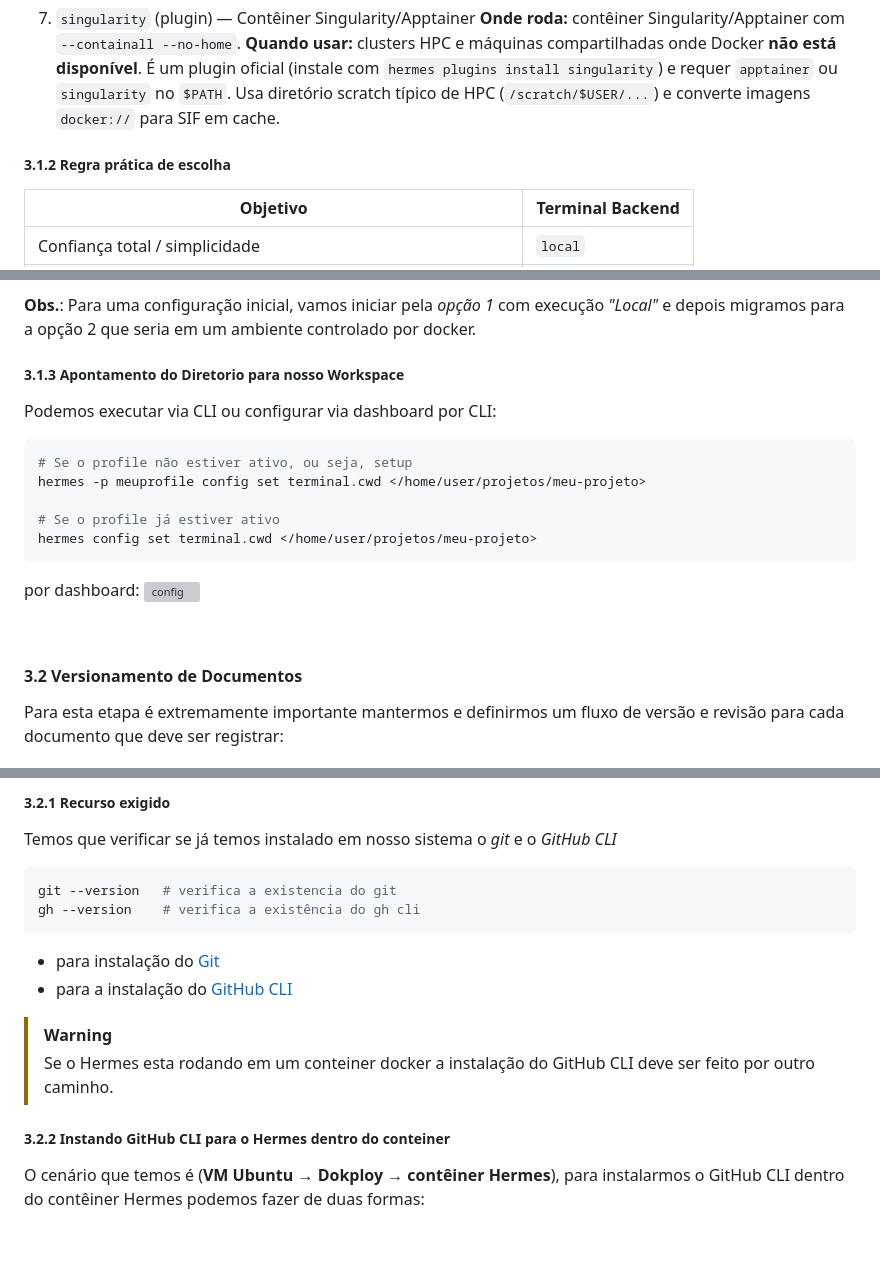
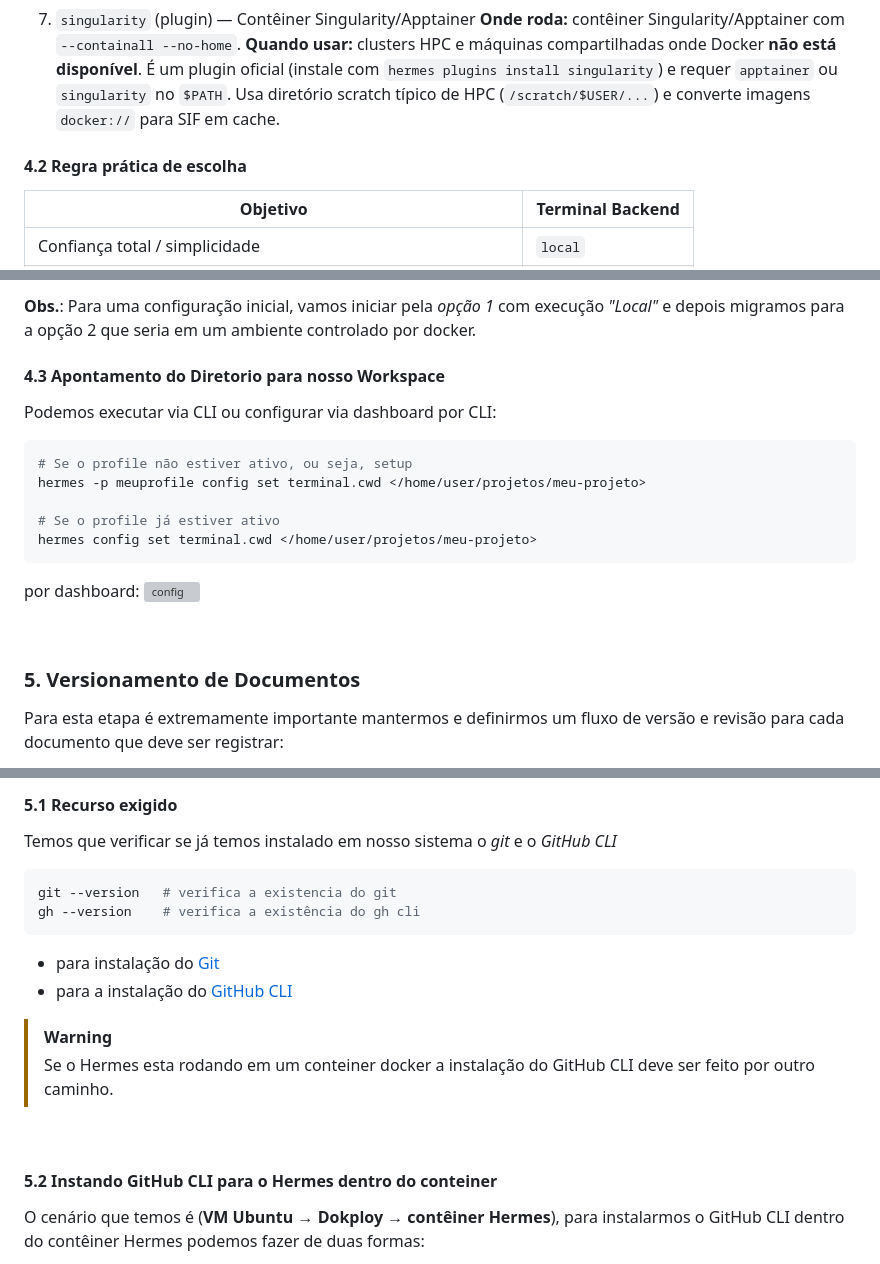
Before and after one commit to Cpharles/hermes_referenceDoc, a Markdown page: optimizing_profile_5.md, 3 parts joined by grey strips. Drawn GitHub-style; blank space fills up the shorter version; grey boxes are pictures that could not be loaded.

````diff
--- a/optimizing_profile_5.md
+++ b/optimizing_profile_5.md
@@ -117,7 +117,7 @@ Pelo Dashboard acesse:
 **Onde roda:** contêiner Singularity/Apptainer com `--containall --no-home`.
 **Quando usar:** clusters HPC e máquinas compartilhadas onde Docker **não está disponível**. É um plugin oficial (instale com `hermes plugins install singularity`) e requer `apptainer` ou `singularity` no `$PATH`. Usa diretório scratch típico de HPC (`/scratch/$USER/...`) e converte imagens `docker://` para SIF em cache.
 
-##### 3.1.2 Regra prática de escolha
+#### 4.2 Regra prática de escolha
 | Objetivo | Terminal Backend |
 |---|---|
 | Confiança total / simplicidade | `local` |
@@ -133,7 +133,7 @@ Pelo Dashboard acesse:
 
 **Obs.**: Para uma configuração inicial, vamos iniciar pela *opção 1* com execução *"Local"* e depois migramos para a opção 2 que seria em um ambiente controlado por docker.
 
-##### 3.1.3 Apontamento do Diretorio para nosso Workspace
+#### 4.3 Apontamento do Diretorio para nosso Workspace
 Podemos executar via CLI ou configurar via dashboard
 por CLI:
 
@@ -150,7 +150,7 @@ por dashboard:
 
 <br>
 
-#### 3.2 Versionamento de Documentos
+### 5. Versionamento de Documentos
 Para esta etapa é extremamente importante mantermos e definirmos um fluxo de versão e revisão para cada documento que deve ser registrar:
 
  - autor/revisor,
@@ -182,5 +183,5 @@ E para garantir este fluxo vamos adotar o seguinte critério inicial:
 
-##### 3.2.1 Recurso exigido
+#### 5.1 Recurso exigido
 Temos que verificar se já temos instalado em nosso sistema o *git* e o *GitHub CLI*
 
 ```bash
@@ -194,7 +195,9 @@ gh --version    # verifica a existência do gh cli
 > [!WARNING]
 > Se o Hermes esta rodando em um conteiner docker a instalação do GitHub CLI deve ser feito por outro caminho.
 
-##### 3.2.2 Instando GitHub CLI para o Hermes dentro do conteiner
+<br>
+
+#### 5.2 Instando GitHub CLI para o Hermes dentro do conteiner
 
 O cenário que temos é (**VM Ubuntu → Dokploy → contêiner Hermes**), para instalarmos o GitHub CLI dentro do contêiner Hermes podemos fazer de duas formas:
 
````
Also changed, not shown: other parts of optimizing_profile_5.md (+68 -75 lines), img/gh11.png, img/gh12.png, img/gh13.png, img/gh14.png, img/gh15.png, img/gh16.png (deleted).
